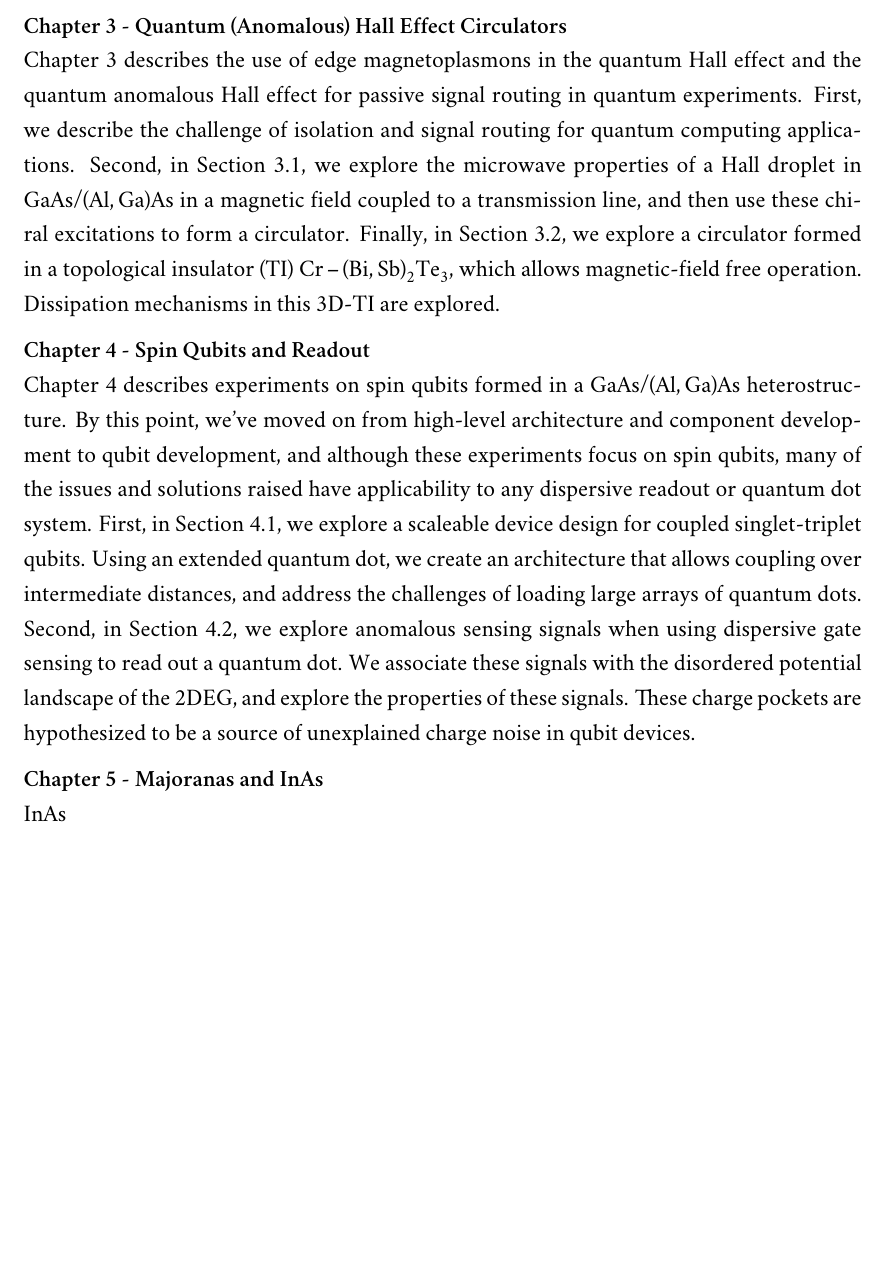
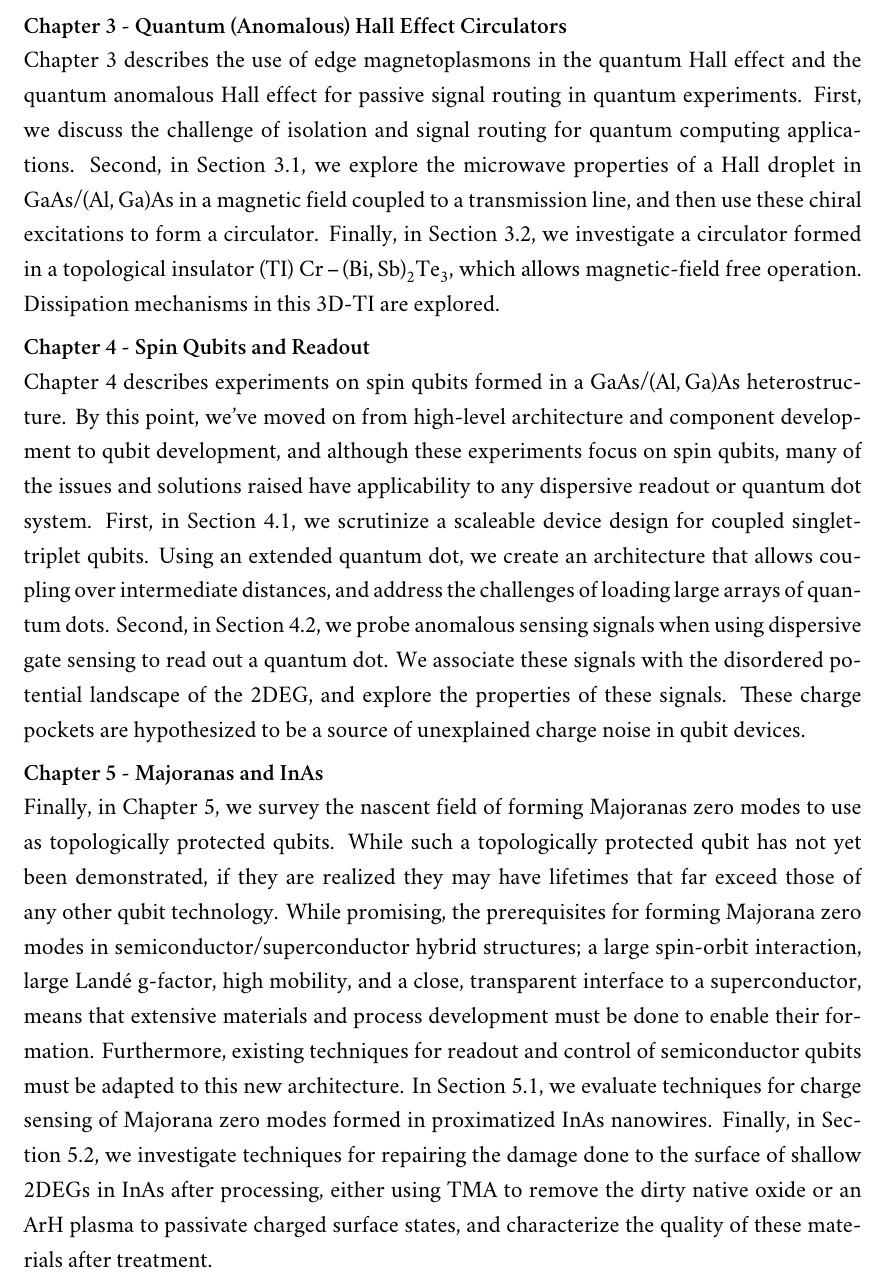
Before and after one commit to spauka/thesis, a LaTeX thesis (main.tex, which reads intro.tex): part of page 18 of 219, cut so that both start at the same text, the shorter picture padded with empty space. Compiled offline with XeLaTeX; a missing font is replaced by an installed copy or a similar font.

Commit message:
Add Majo intro

```diff
--- a/intro.tex
+++ b/intro.tex
@@ -71,10 +71,10 @@ pulsing and control is described.
 
 \noindent
 Chapter 3 describes the use of edge magnetoplasmons in the quantum Hall effect and the quantum anomalous Hall effect
-for passive signal routing in quantum experiments. First, we describe the challenge of isolation and signal routing
+for passive signal routing in quantum experiments. First, we discuss the challenge of isolation and signal routing
 for quantum computing applications. Second, in Section~\ref{sec:hallcirc}, we explore the microwave properties of a
 Hall droplet in \ce{GaAs}/\ce{(Al,Ga)As} in a magnetic field coupled to a transmission line, and then use these chiral
-excitations to form a circulator. Finally, in Section~\ref{sec:spinhallcirc}, we explore a circulator formed in a topological
+excitations to form a circulator. Finally, in Section~\ref{sec:spinhallcirc}, we investigate a circulator formed in a topological
 insulator (TI) \ce{Cr-(Bi,Sb)_2Te3}, which allows magnetic-field free operation. Dissipation mechanisms in this 3D-TI
 are explored.
 
@@ -85,9 +85,9 @@ are explored.
 Chapter 4 describes experiments on spin qubits formed in a \ce{GaAs}/\ce{(Al,Ga)As} heterostructure. By this point, we've moved
 on from high-level architecture and component development to qubit development, and although these experiments focus on
 spin qubits, many of the issues and solutions raised have applicability to any dispersive readout or quantum dot system.
-First, in Section~\ref{sec:5dot}, we explore a scaleable device design for coupled singlet-triplet qubits. Using an
+First, in Section~\ref{sec:5dot}, we scrutinize a scaleable device design for coupled singlet-triplet qubits. Using an
 extended quantum dot, we create an architecture that allows coupling over intermediate distances, and address the challenges
-of loading large arrays of quantum dots. Second, in Section~\ref{sec:pockets}, we explore anomalous sensing signals when
+of loading large arrays of quantum dots. Second, in Section~\ref{sec:pockets}, we probe anomalous sensing signals when
 using dispersive gate sensing to read out a quantum dot. We associate these signals with the disordered potential landscape
 of the 2DEG, and explore the properties of these signals. These charge pockets are hypothesized to be a source of unexplained
 charge noise in qubit devices.
@@ -96,4 +96,12 @@ charge noise in qubit devices.
 \noindent\textbf{\hyperref[sec:majoinas]{Chapter 5 - Majoranas and InAs}}
 
 \noindent
-InAs
+Finally, in Chapter 5, we survey the nascent field of forming Majoranas zero modes to use as topologically protected qubits. While
+such a topologically protected qubit has not yet been demonstrated, if they are realized they may have lifetimes that far exceed those of
+any other qubit technology. While promising, the prerequisites for forming Majorana zero modes in semiconductor/superconductor hybrid structures;
+a large spin-orbit interaction, large Land\'e g-factor, high mobility, and a close, transparent interface to a superconductor, means that extensive
+materials and process development must be done to enable their formation. Furthermore, existing techniques for readout and control of semiconductor
+qubits must be adapted to this new architecture. In Section~\ref{sec:rfmajo}, we evaluate techniques for charge sensing of Majorana zero modes formed
+in proximatized InAs nanowires. Finally, in Section~\ref{sec:inas_hb}, we investigate techniques for repairing the damage done to the surface of shallow
+2DEGs in InAs after processing, either using TMA to remove the dirty native oxide or an ArH plasma to passivate charged surface states, and characterize
+the quality of these materials after treatment.
```
